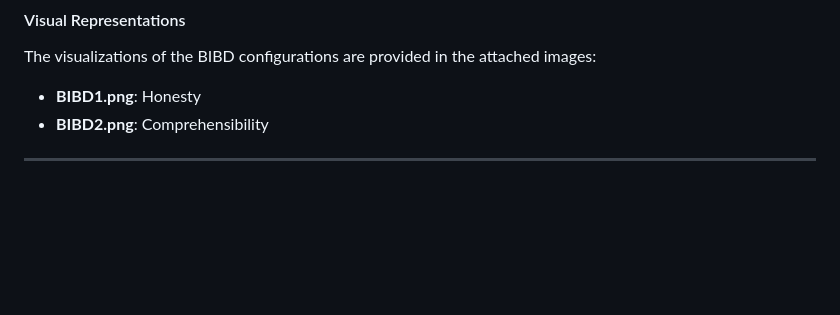
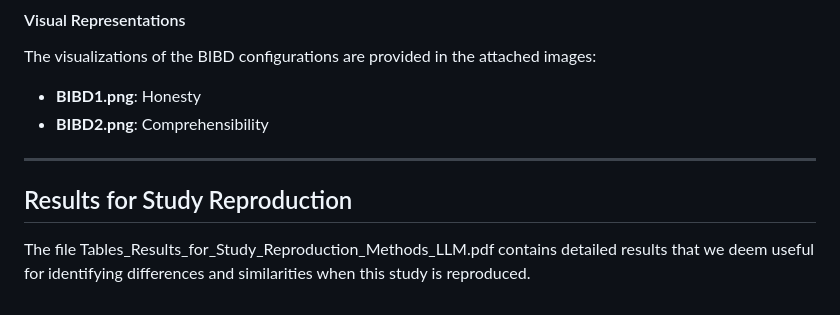
Before and after one commit to audiolabs/human-evaluation-of-llm, a Markdown page: README.md, the part around the change. GitHub-like rendering; blank space fills up the shorter version.

```diff
--- a/README.md
+++ b/README.md
@@ -186,3 +186,6 @@ The visualizations of the BIBD configurations are provided in the attached image
 - **BIBD2.png**: Comprehensibility
 
 ---
+## Results for Study Reproduction
+
+The file Tables_Results_for_Study_Reproduction_Methods_LLM.pdf contains detailed results that we deem useful for identifying differences and similarities when this study is reproduced.
```
